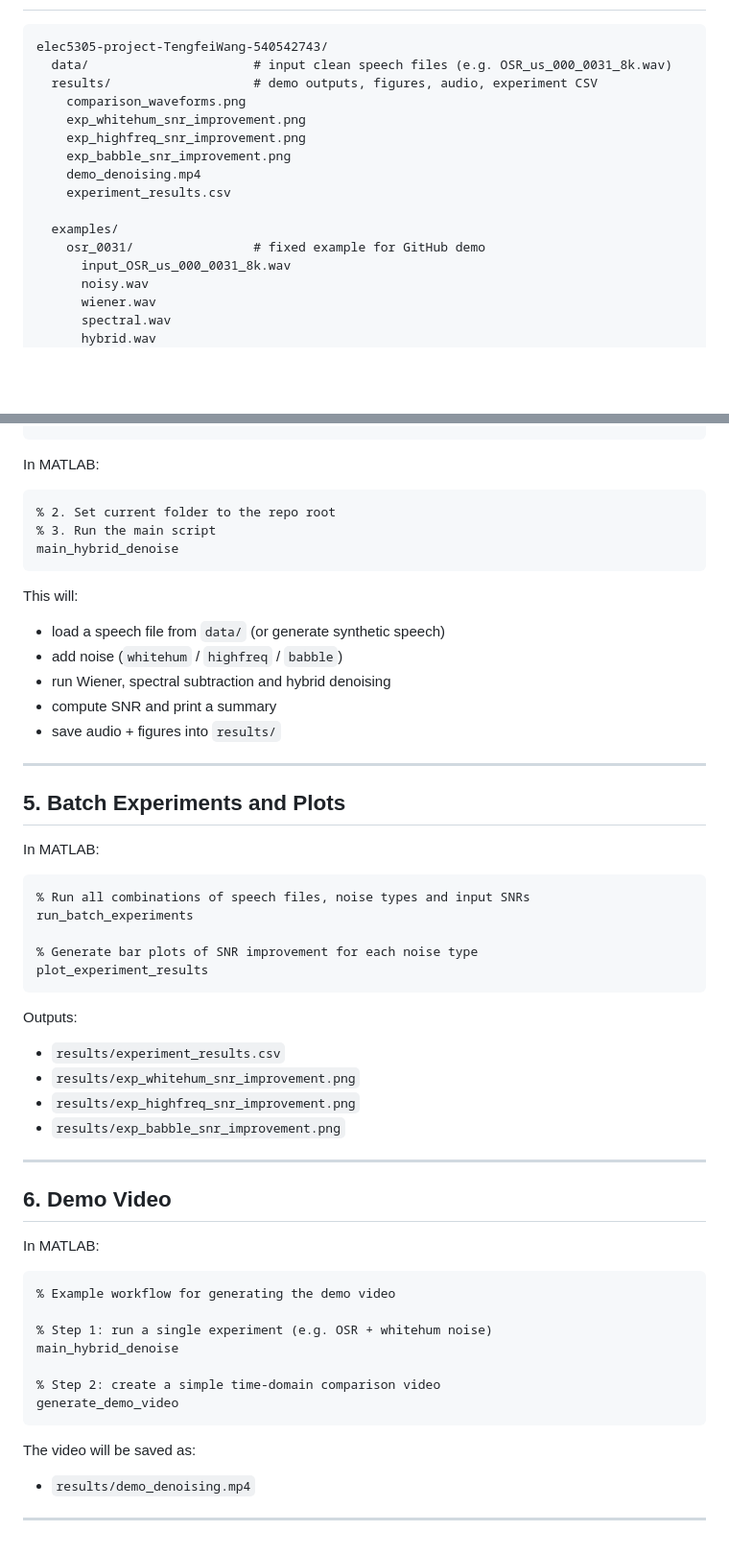
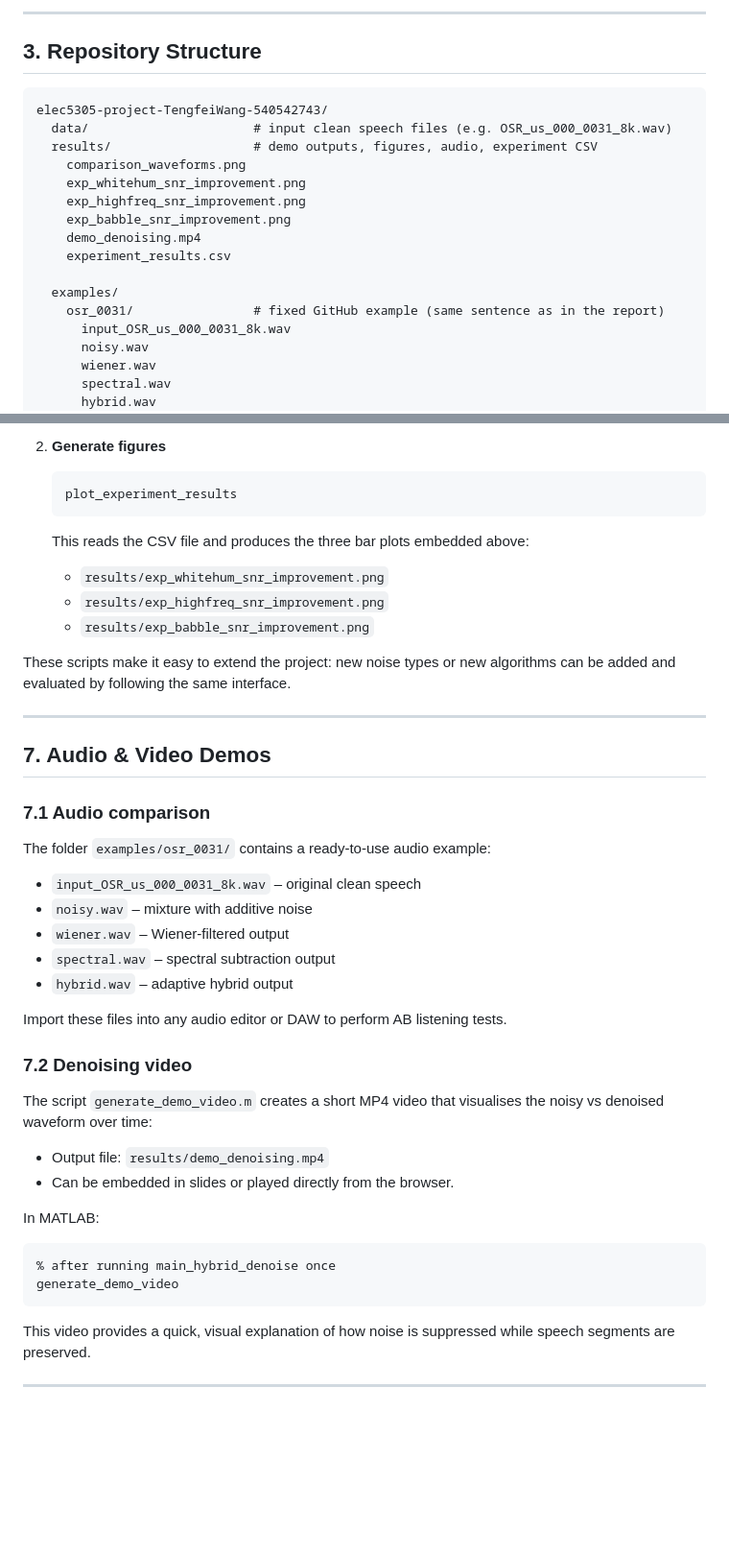
Before and after one commit to TengfeiWang5305/elec5305-project-TengfeiWang-540542743, a Markdown page: README.md, 2 parts joined by grey strips. Shown: that part at 96% size. GitHub-like rendering; blank space fills up the shorter version.

```diff
--- a/README.md
+++ b/README.md
@@ -59,3 +71,6 @@ All implementations are pure MATLAB code and do not require deep learning toolbo
+---
+
+## 3. Repository Structure
 
     elec5305-project-TengfeiWang-540542743/
       data/                      # input clean speech files (e.g. OSR_us_000_0031_8k.wav)
@@ -68,7 +83,7 @@ All implementations are pure MATLAB code and do not require deep learning toolbo
         experiment_results.csv
 
       examples/
-        osr_0031/                # fixed example for GitHub demo
+        osr_0031/                # fixed GitHub example (same sentence as in the report)
           input_OSR_us_000_0031_8k.wav
           noisy.wav
           wiener.wav
@@ -115,53 +200,46 @@ All implementations are pure MATLAB code and do not require deep learning toolbo
+2. **Generate figures**
+
+       plot_experiment_results
+
+   This reads the CSV file and produces the three bar plots embedded above:
+
+   - `results/exp_whitehum_snr_improvement.png`
+   - `results/exp_highfreq_snr_improvement.png`
+   - `results/exp_babble_snr_improvement.png`
+
+These scripts make it easy to extend the project: new noise types or new
+algorithms can be added and evaluated by following the same interface.
+
+---
+
+## 7. Audio & Video Demos
+
+### 7.1 Audio comparison
+
+The folder `examples/osr_0031/` contains a ready-to-use audio example:
+
+- `input_OSR_us_000_0031_8k.wav` – original clean speech
+- `noisy.wav` – mixture with additive noise
+- `wiener.wav` – Wiener-filtered output
+- `spectral.wav` – spectral subtraction output
+- `hybrid.wav` – adaptive hybrid output
+
+Import these files into any audio editor or DAW to perform AB listening tests.
+
+### 7.2 Denoising video
+
+The script `generate_demo_video.m` creates a short MP4 video that visualises
+the noisy vs denoised waveform over time:
+
+- Output file: `results/demo_denoising.mp4`
+- Can be embedded in slides or played directly from the browser.
 
 In MATLAB:
 
-    % 2. Set current folder to the repo root
-    % 3. Run the main script
-    main_hybrid_denoise
+    % after running main_hybrid_denoise once
+    generate_demo_video
 
-This will:
-
-- load a speech file from `data/` (or generate synthetic speech)
-- add noise (`whitehum` / `highfreq` / `babble`)
-- run Wiener, spectral subtraction and hybrid denoising
-- compute SNR and print a summary
-- save audio + figures into `results/`
+This video provides a quick, visual explanation of how noise is suppressed
+while speech segments are preserved.
 
 ---
-
-## 5. Batch Experiments and Plots
-
-In MATLAB:
-
-    % Run all combinations of speech files, noise types and input SNRs
-    run_batch_experiments
-
-    % Generate bar plots of SNR improvement for each noise type
-    plot_experiment_results
-
-Outputs:
-
-- `results/experiment_results.csv`
-- `results/exp_whitehum_snr_improvement.png`
-- `results/exp_highfreq_snr_improvement.png`
-- `results/exp_babble_snr_improvement.png`
-
----
-
-## 6. Demo Video
-
-In MATLAB:
-
-    % Example workflow for generating the demo video
-
-    % Step 1: run a single experiment (e.g. OSR + whitehum noise)
-    main_hybrid_denoise
-
-    % Step 2: create a simple time-domain comparison video
-    generate_demo_video
-
-The video will be saved as:
-
-- `results/demo_denoising.mp4`
-
----
```
Also changed, not shown: other parts of README.md (+119 -37 lines).
